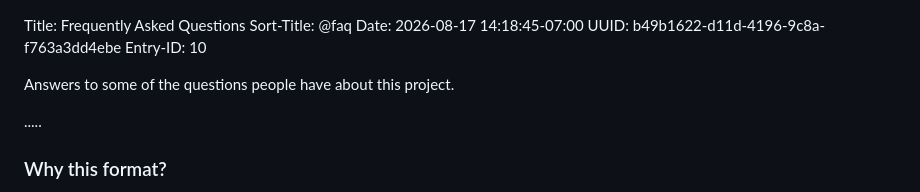
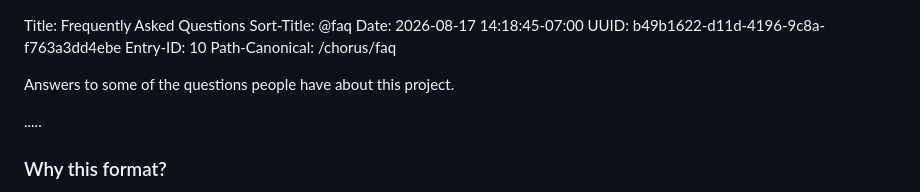
Before and after one commit to PlaidWeb/MecaGorp.com, a Markdown page: content/chorus/FAQ.md, the part around the change. Drawn GitHub-style.

Commit message:
Better path mapping

```diff
--- a/content/chorus/FAQ.md
+++ b/content/chorus/FAQ.md
@@ -3,6 +3,7 @@ Sort-Title: @faq
 Date: 2026-08-17 14:18:45-07:00
 UUID: b49b1622-d11d-4196-9c8a-f763a3dd4ebe
 Entry-ID: 10
+Path-Canonical: /chorus/faq
 
 Answers to some of the questions people have about this project.
 
```
